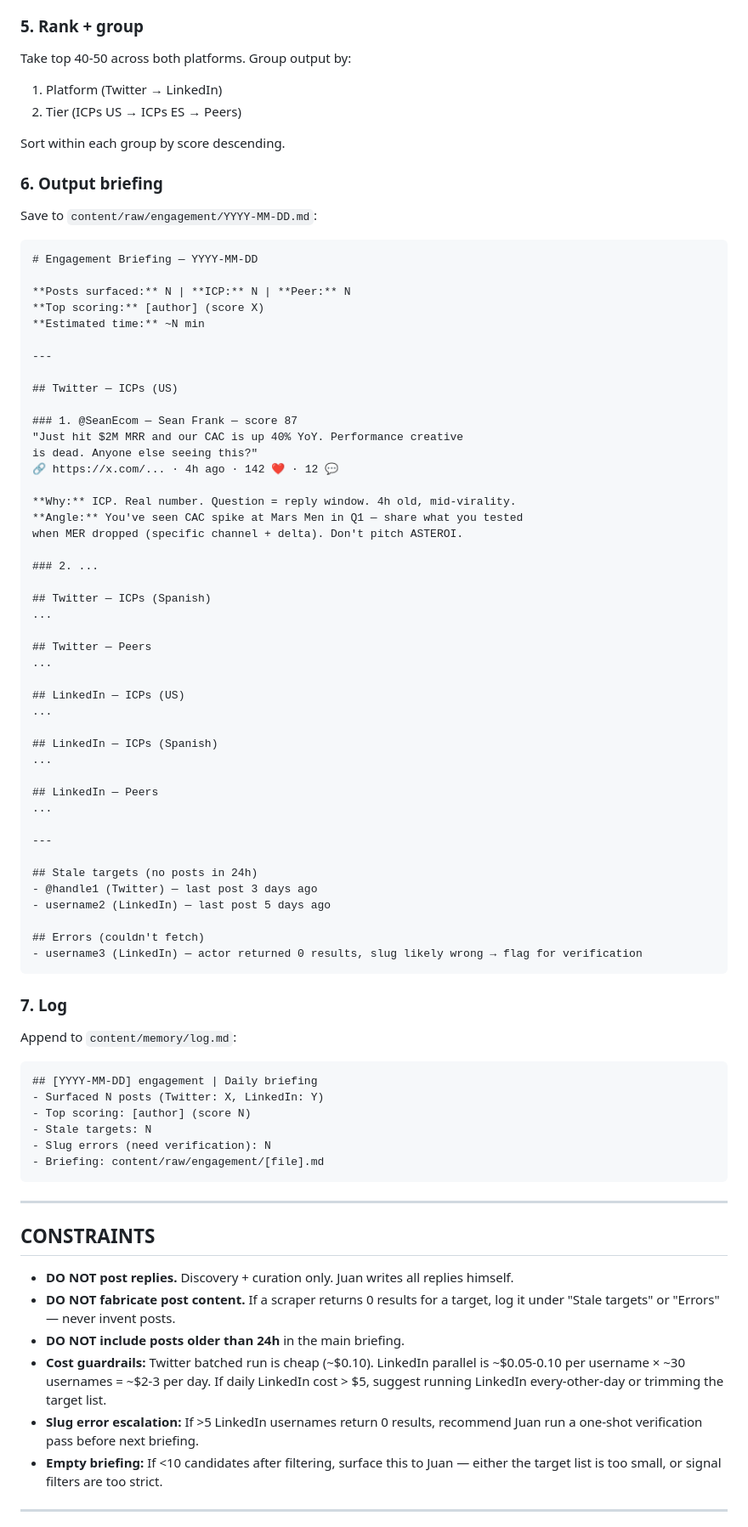
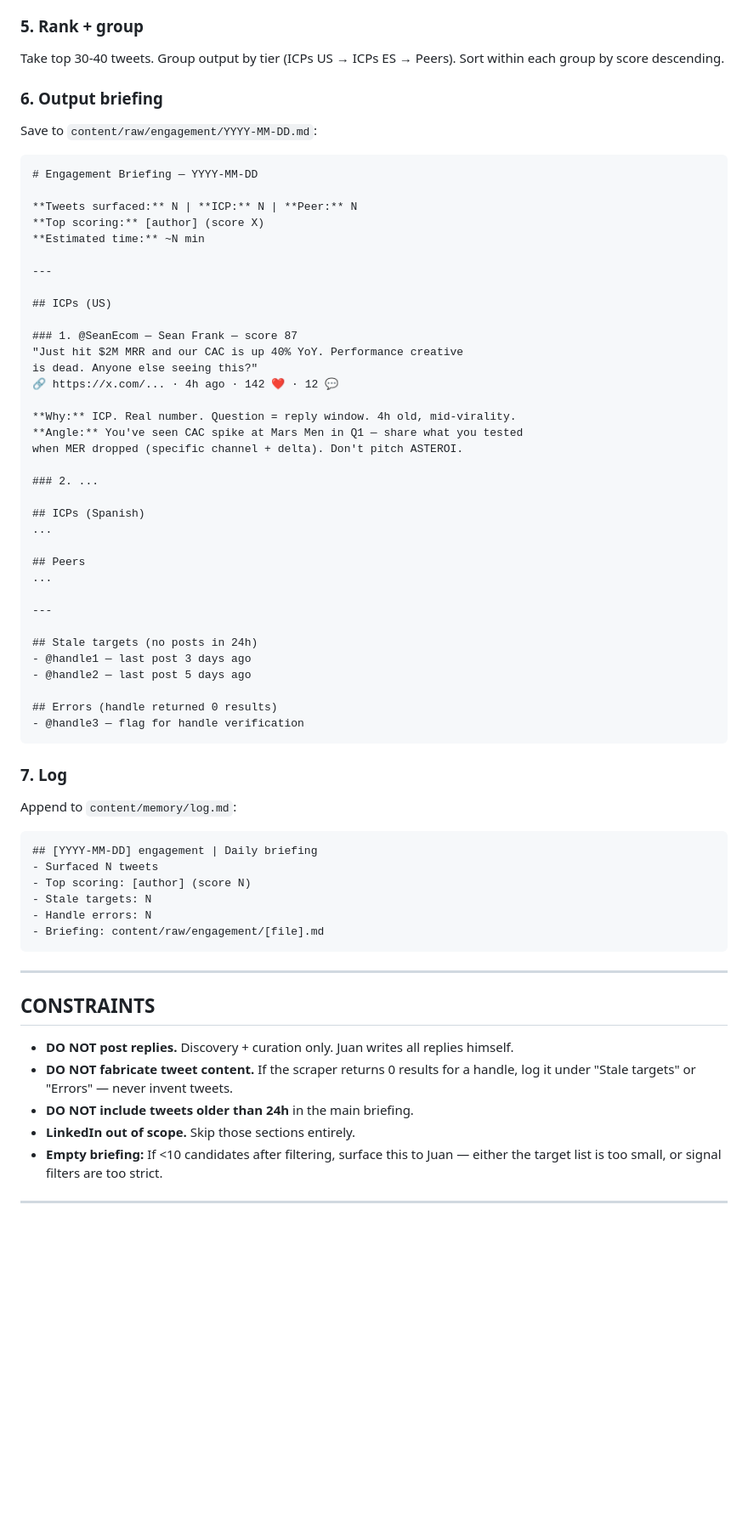
Before and after one commit to jcgiustoast/JCG-OS, a Markdown page: .claude/commands/engage.md, the part around one of its changes. Shown at 85% size. Drawn GitHub-style; blank space fills up the shorter version.

````diff
--- a/.claude/commands/engage.md
+++ b/.claude/commands/engage.md
@@ -116,11 +114,7 @@ Score = **Relevance × Opportunity × Visibility** − **Anti-signals**
 
 ### 5. Rank + group
 
-Take top 40-50 across both platforms. Group output by:
-1. Platform (Twitter → LinkedIn)
-2. Tier (ICPs US → ICPs ES → Peers)
-
-Sort within each group by score descending.
+Take top 30-40 tweets. Group output by tier (ICPs US → ICPs ES → Peers). Sort within each group by score descending.
 
 ### 6. Output briefing
 
@@ -129,13 +123,13 @@ Save to `content/raw/engagement/YYYY-MM-DD.md`:
 ```markdown
 # Engagement Briefing — YYYY-MM-DD
 
-**Posts surfaced:** N | **ICP:** N | **Peer:** N
+**Tweets surfaced:** N | **ICP:** N | **Peer:** N
 **Top scoring:** [author] (score X)
 **Estimated time:** ~N min
 
 ---
 
-## Twitter — ICPs (US)
+## ICPs (US)
 
 ### 1. @SeanEcom — Sean Frank — score 87
 "Just hit $2M MRR and our CAC is up 40% YoY. Performance creative
@@ -148,29 +142,20 @@ when MER dropped (specific channel + delta). Don't pitch ASTEROI.
 
 ### 2. ...
 
-## Twitter — ICPs (Spanish)
+## ICPs (Spanish)
 ...
 
-## Twitter — Peers
-...
-
-## LinkedIn — ICPs (US)
-...
-
-## LinkedIn — ICPs (Spanish)
-...
-
-## LinkedIn — Peers
+## Peers
 ...
 
 ---
 
 ## Stale targets (no posts in 24h)
-- @handle1 (Twitter) — last post 3 days ago
-- username2 (LinkedIn) — last post 5 days ago
+- @handle1 — last post 3 days ago
+- @handle2 — last post 5 days ago
 
-## Errors (couldn't fetch)
-- username3 (LinkedIn) — actor returned 0 results, slug likely wrong → flag for verification
+## Errors (handle returned 0 results)
+- @handle3 — flag for handle verification
 ```
 
 ### 7. Log
@@ -179,10 +164,10 @@ Append to `content/memory/log.md`:
 
 ```markdown
 ## [YYYY-MM-DD] engagement | Daily briefing
-- Surfaced N posts (Twitter: X, LinkedIn: Y)
+- Surfaced N tweets
 - Top scoring: [author] (score N)
 - Stale targets: N
-- Slug errors (need verification): N
+- Handle errors: N
 - Briefing: content/raw/engagement/[file].md
 ```
 
@@ -191,10 +176,9 @@ Append to `content/memory/log.md`:
 ## CONSTRAINTS
 
 - **DO NOT post replies.** Discovery + curation only. Juan writes all replies himself.
-- **DO NOT fabricate post content.** If a scraper returns 0 results for a target, log it under "Stale targets" or "Errors" — never invent posts.
-- **DO NOT include posts older than 24h** in the main briefing.
-- **Cost guardrails:** Twitter batched run is cheap (~$0.10). LinkedIn parallel is ~$0.05-0.10 per username × ~30 usernames = ~$2-3 per day. If daily LinkedIn cost > $5, suggest running LinkedIn every-other-day or trimming the target list.
-- **Slug error escalation:** If >5 LinkedIn usernames return 0 results, recommend Juan run a one-shot verification pass before next briefing.
+- **DO NOT fabricate tweet content.** If the scraper returns 0 results for a handle, log it under "Stale targets" or "Errors" — never invent tweets.
+- **DO NOT include tweets older than 24h** in the main briefing.
+- **LinkedIn out of scope.** Skip those sections entirely.
 - **Empty briefing:** If <10 candidates after filtering, surface this to Juan — either the target list is too small, or signal filters are too strict.
 
 ---
````
Also changed, not shown: other parts of .claude/commands/engage.md (+20 -22 lines), CLAUDE.md (+1 -1 lines), life/wiki/engagement-targets.md (+25 -10 lines).
